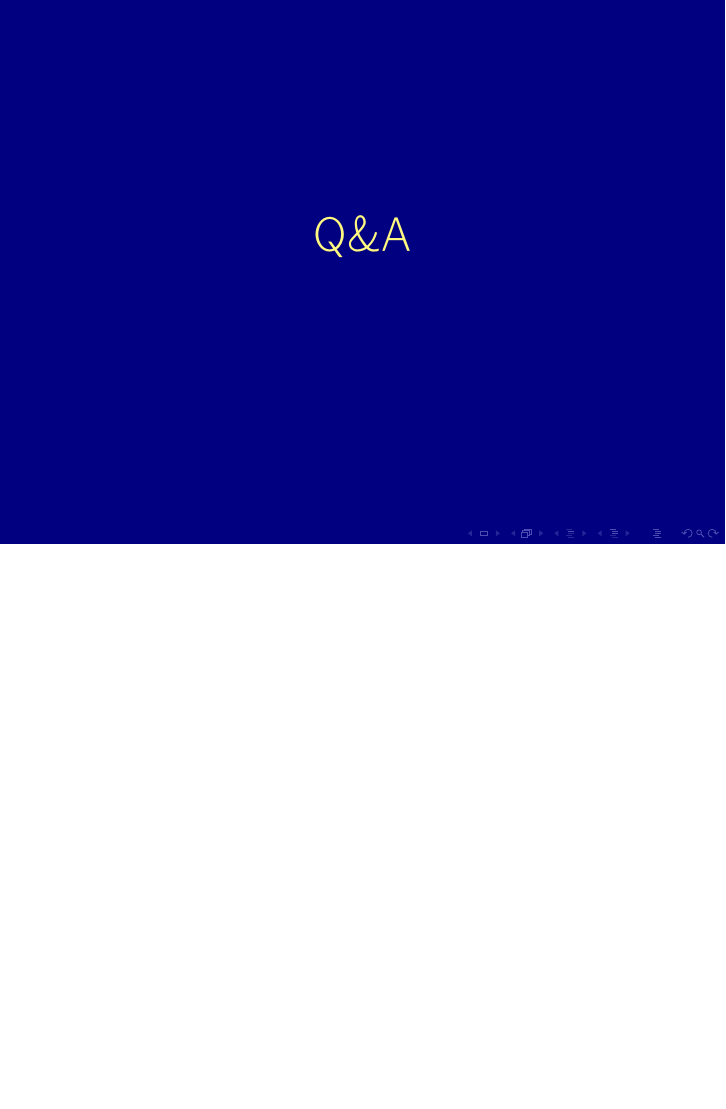
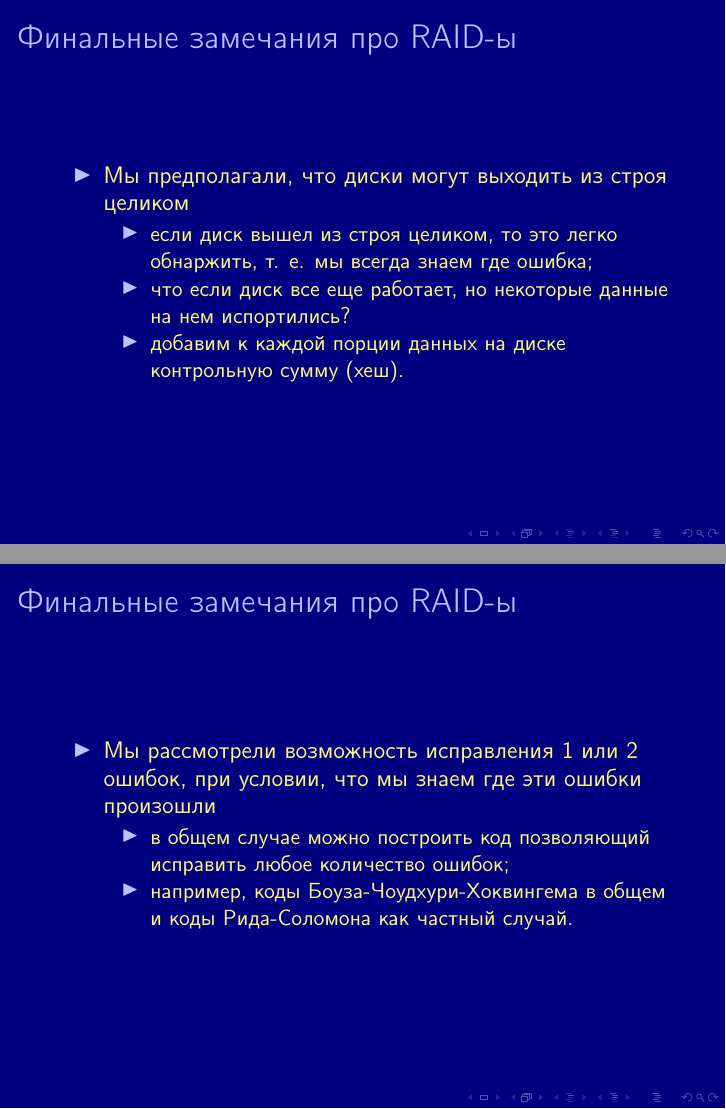
Before and after one commit to OSLL/os-course, LaTeX slides (lec10/lec.tex, which reads lec10/raid.tex): page 22 of 22 before the commit and pages 22 and 23 of 24 after it, the two joined at a grey line, the shorter picture padded with empty space. Compiled offline with pdfLaTeX.

Commit message:
final notes on radids

```diff
--- a/lec10/raid.tex
+++ b/lec10/raid.tex
@@ -177,3 +177,31 @@
   \end{itemize}
 \end{itemize}
 \end{frame}
+
+\begin{frame}
+\frametitle{Финальные замечания про RAID-ы}
+\begin{itemize}
+  \item Мы предполагали, что диски могут выходить из строя целиком
+  \begin{itemize}
+    \item если диск вышел из строя целиком, то это легко обнаржить, т. е. мы
+    всегда знаем где ошибка;
+    \item что если диск все еще работает, но некоторые данные на нем
+    испортились?
+    \item добавим к каждой порции данных на диске контрольную сумму (хеш).
+  \end{itemize}
+\end{itemize}
+\end{frame}
+
+\begin{frame}
+\frametitle{Финальные замечания про RAID-ы}
+\begin{itemize}
+  \item Мы рассмотрели возможность исправления 1 или 2 ошибок, при условии, что
+  мы знаем где эти ошибки произошли
+  \begin{itemize}
+    \item в общем случае можно построить код позволяющий исправить любое
+    количество ошибок;
+    \item например, коды Боуза-Чоудхури-Хоквингема в общем и коды Рида-Соломона
+    как частный случай.
+  \end{itemize}
+\end{itemize}
+\end{frame}
```
Also changed, not shown: lec10/raid.tex (10 more changed lines).
